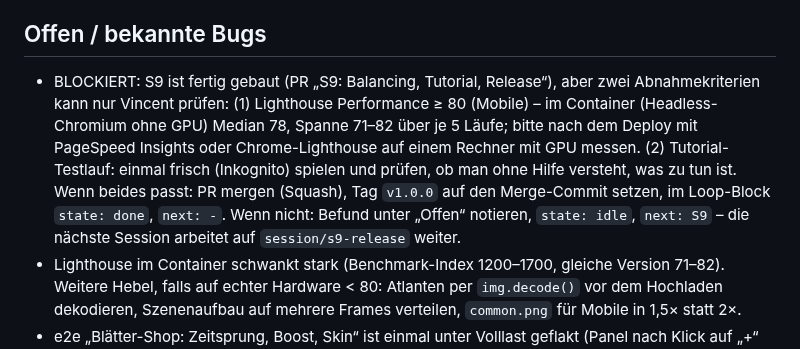
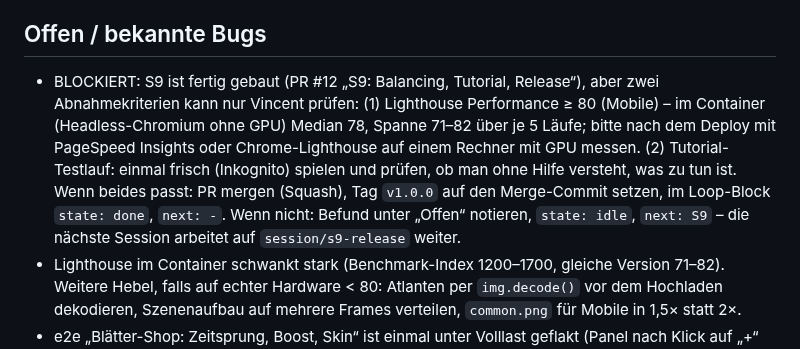
Before and after one commit to leesyashin/Tycoon-, a Markdown page: docs/STATUS.md, the part around the change. Rendered like a GitHub page.

Commit message:
docs(status): link PR #12
Co-Authored-By: Claude Opus 5.5 <noreply@anthropic.com>
Claude-Session: https://claude.ai/code/session_01FqDt8C5bujFe12EdfchzZ8

```diff
--- a/docs/STATUS.md
+++ b/docs/STATUS.md
@@ -49,7 +49,7 @@ next: S9
 - Käufe: `purchase(sku)` → Zahlungsdialog des Anbieters; erst nach Server-Bestätigung (Webhook/Receipt-Prüfung, nicht im Client) `{ ok: true }`. Gutschrift über eine neue `core`-Action (z. B. `grantLeaves`) mit Idempotenz-Schlüssel im Save. Erstattungen/Abstürze sind laut GAME_DESIGN § 10 nicht Teil von v1.
 - Vor dem Einschalten: Datenschutz/Consent (DSGVO), Lizenz des SDK in `docs/ASSETS.md`/STATUS „Entscheidungen“, e2e „keine fremden Requests“ anpassen.
 ## Offen / bekannte Bugs
-- BLOCKIERT: S9 ist fertig gebaut (PR „S9: Balancing, Tutorial, Release“), aber zwei Abnahmekriterien kann nur Vincent prüfen: (1) Lighthouse Performance ≥ 80 (Mobile) – im Container (Headless-Chromium ohne GPU) Median 78, Spanne 71–82 über je 5 Läufe; bitte nach dem Deploy mit PageSpeed Insights oder Chrome-Lighthouse auf einem Rechner mit GPU messen. (2) Tutorial-Testlauf: einmal frisch (Inkognito) spielen und prüfen, ob man ohne Hilfe versteht, was zu tun ist. Wenn beides passt: PR mergen (Squash), Tag `v1.0.0` auf den Merge-Commit setzen, im Loop-Block `state: done`, `next: -`. Wenn nicht: Befund unter „Offen“ notieren, `state: idle`, `next: S9` – die nächste Session arbeitet auf `session/s9-release` weiter.
+- BLOCKIERT: S9 ist fertig gebaut (PR #12 „S9: Balancing, Tutorial, Release“), aber zwei Abnahmekriterien kann nur Vincent prüfen: (1) Lighthouse Performance ≥ 80 (Mobile) – im Container (Headless-Chromium ohne GPU) Median 78, Spanne 71–82 über je 5 Läufe; bitte nach dem Deploy mit PageSpeed Insights oder Chrome-Lighthouse auf einem Rechner mit GPU messen. (2) Tutorial-Testlauf: einmal frisch (Inkognito) spielen und prüfen, ob man ohne Hilfe versteht, was zu tun ist. Wenn beides passt: PR mergen (Squash), Tag `v1.0.0` auf den Merge-Commit setzen, im Loop-Block `state: done`, `next: -`. Wenn nicht: Befund unter „Offen“ notieren, `state: idle`, `next: S9` – die nächste Session arbeitet auf `session/s9-release` weiter.
 - Lighthouse im Container schwankt stark (Benchmark-Index 1200–1700, gleiche Version 71–82). Weitere Hebel, falls auf echter Hardware < 80: Atlanten per `img.decode()` vor dem Hochladen dekodieren, Szenenaufbau auf mehrere Frames verteilen, `common.png` für Mobile in 1,5× statt 2×.
 - e2e „Blätter-Shop: Zeitsprung, Boost, Skin“ ist einmal unter Volllast geflakt (Panel nach Klick auf „+“ nicht sichtbar), 15/15 grün bei Wiederholung; Ursache nicht gefunden.
 - 30-fps-Deckel ohne GPU ist nur im Container geprüft (SwiftShader); auf echten Geräten mit gesperrter GPU ungeprüft.
```
